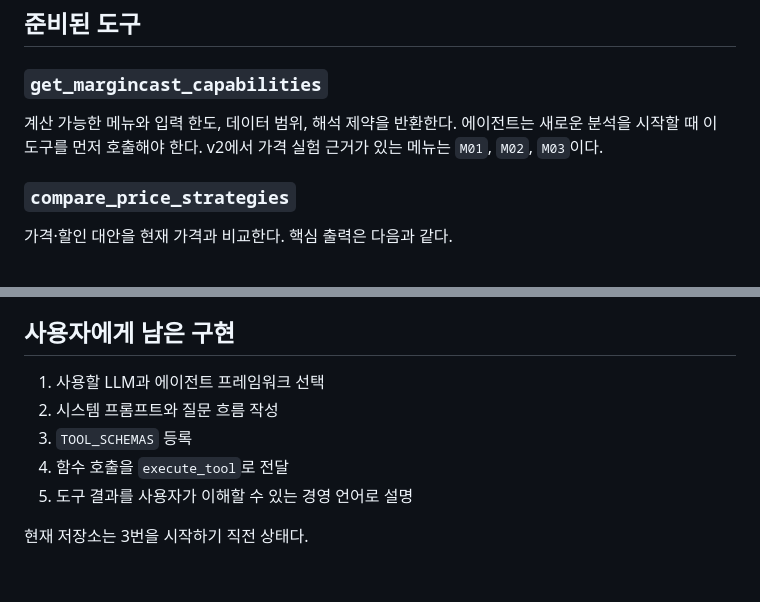
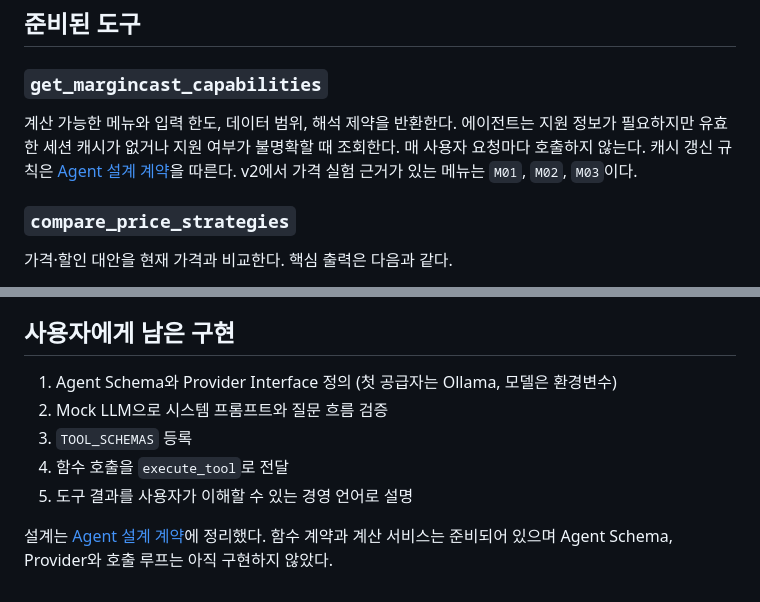
Before and after one commit to pz1u/margin-cast, a Markdown page: docs/agent-tool-contract.md, 2 parts joined by grey strips. Drawn GitHub-style.

Commit message:
docs: Agent 계산 권한과 값 출처 계약 정의

```diff
--- a/docs/agent-tool-contract.md
+++ b/docs/agent-tool-contract.md
@@ -7,8 +7,10 @@
 
 ### `get_margincast_capabilities`
 
-계산 가능한 메뉴와 입력 한도, 데이터 범위, 해석 제약을 반환한다. 에이전트는 새로운 분석을
-시작할 때 이 도구를 먼저 호출해야 한다. v2에서 가격 실험 근거가 있는 메뉴는
+계산 가능한 메뉴와 입력 한도, 데이터 범위, 해석 제약을 반환한다. 에이전트는 지원 정보가
+필요하지만 유효한 세션 캐시가 없거나 지원 여부가 불명확할 때 조회한다. 매 사용자 요청마다
+호출하지 않는다. 캐시 갱신 규칙은 [Agent 설계 계약](agent-contract.md)을 따른다.
+v2에서 가격 실험 근거가 있는 메뉴는
 `M01`, `M02`, `M03`이다.
 
 ### `compare_price_strategies`
@@ -89,10 +91,11 @@
 
 ## 사용자에게 남은 구현
 
-1. 사용할 LLM과 에이전트 프레임워크 선택
-2. 시스템 프롬프트와 질문 흐름 작성
+1. Agent Schema와 Provider Interface 정의 (첫 공급자는 Ollama, 모델은 환경변수)
+2. Mock LLM으로 시스템 프롬프트와 질문 흐름 검증
 3. `TOOL_SCHEMAS` 등록
 4. 함수 호출을 `execute_tool`로 전달
 5. 도구 결과를 사용자가 이해할 수 있는 경영 언어로 설명
 
-현재 저장소는 3번을 시작하기 직전 상태다.
+설계는 [Agent 설계 계약](agent-contract.md)에 정리했다. 함수 계약과 계산 서비스는
+준비되어 있으며 Agent Schema, Provider와 호출 루프는 아직 구현하지 않았다.
```
Also changed, not shown: docs/agent-contract.md (added, +301 -0 lines).
